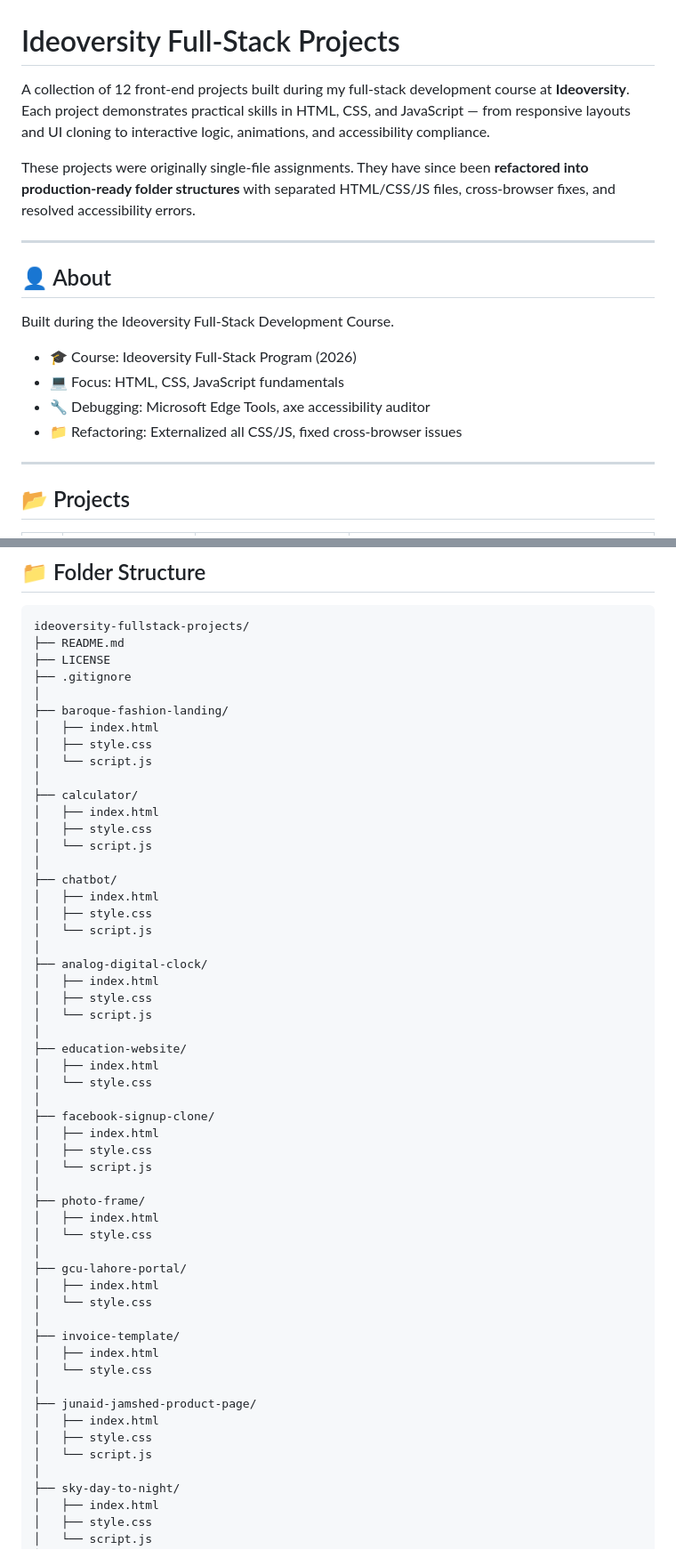
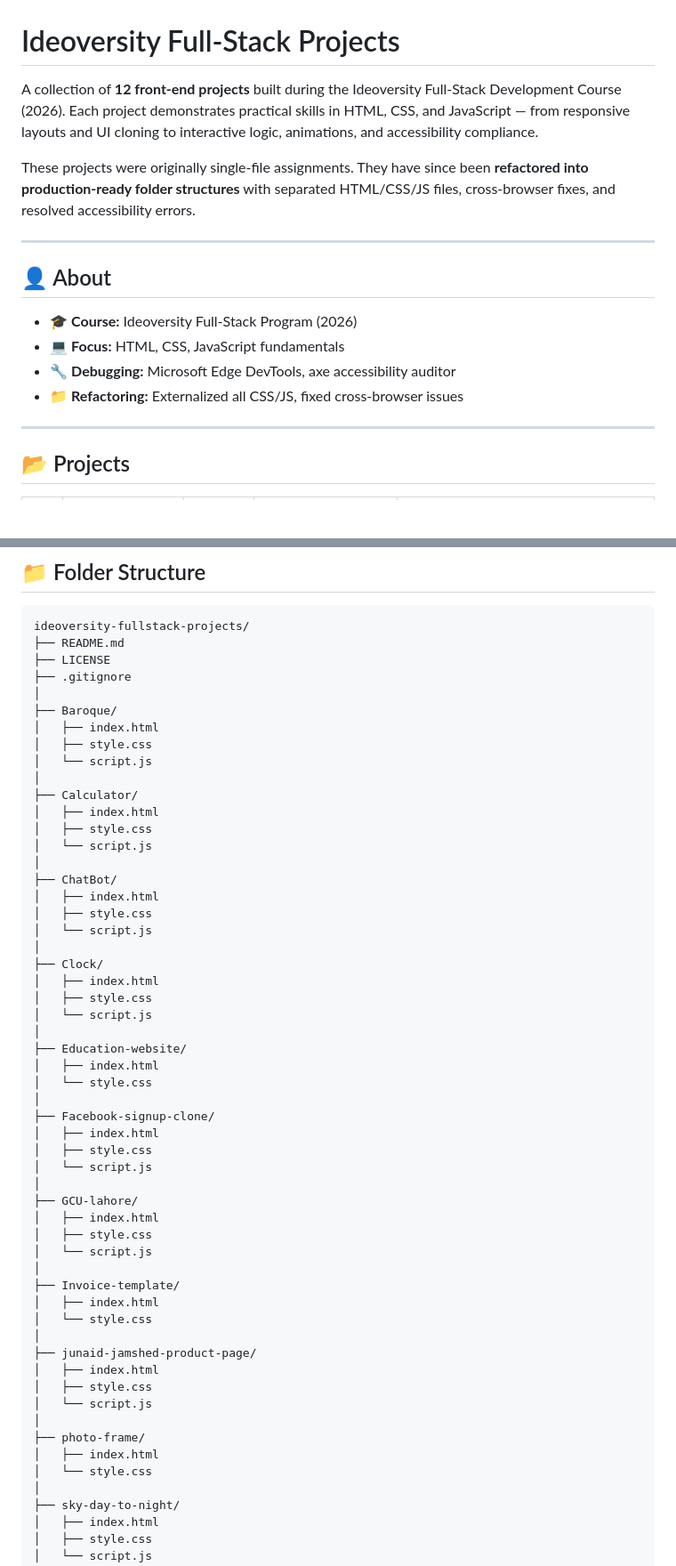
Before and after one commit to ahmedabbas52233-a11y/ideoversity-fullstack-projects, a Markdown page: README.md, 2 parts joined by grey strips. Shown at 89% size. Rendered like a GitHub page; blank space fills up the shorter version.

```diff
--- a/README.md
+++ b/README.md
@@ -1,6 +1,6 @@
 # Ideoversity Full-Stack Projects
 
-A collection of 12 front-end projects built during my full-stack development course at **Ideoversity**. Each project demonstrates practical skills in HTML, CSS, and JavaScript — from responsive layouts and UI cloning to interactive logic, animations, and accessibility compliance.
+A collection of **12 front-end projects** built during the Ideoversity Full-Stack Development Course (2026). Each project demonstrates practical skills in HTML, CSS, and JavaScript — from responsive layouts and UI cloning to interactive logic, animations, and accessibility compliance.
 
 These projects were originally single-file assignments. They have since been **refactored into production-ready folder structures** with separated HTML/CSS/JS files, cross-browser fixes, and resolved accessibility errors.
 
@@ -8,12 +8,10 @@ These projects were originally single-file assignments. They have since been **r
 
 ## 👤 About
 
-Built during the Ideoversity Full-Stack Development Course.
-
-- 🎓 Course: Ideoversity Full-Stack Program (2026)
-- 💻 Focus: HTML, CSS, JavaScript fundamentals
-- 🔧 Debugging: Microsoft Edge Tools, axe accessibility auditor
-- 📁 Refactoring: Externalized all CSS/JS, fixed cross-browser issues
+- 🎓 **Course:** Ideoversity Full-Stack Program (2026)
+- 💻 **Focus:** HTML, CSS, JavaScript fundamentals
+- 🔧 **Debugging:** Microsoft Edge DevTools, axe accessibility auditor
+- 📁 **Refactoring:** Externalized all CSS/JS, fixed cross-browser issues
 
 ---
 
@@ -82,31 +84,45 @@ ideoversity-fullstack-projects/
 ├── LICENSE
 ├── .gitignore
 │
-├── baroque-fashion-landing/
+├── Baroque/
 │   ├── index.html
 │   ├── style.css
 │   └── script.js
 │
-├── calculator/
+├── Calculator/
 │   ├── index.html
 │   ├── style.css
 │   └── script.js
 │
-├── chatbot/
+├── ChatBot/
 │   ├── index.html
 │   ├── style.css
 │   └── script.js
 │
-├── analog-digital-clock/
+├── Clock/
 │   ├── index.html
 │   ├── style.css
 │   └── script.js
 │
-├── education-website/
+├── Education-website/
 │   ├── index.html
 │   └── style.css
 │
-├── facebook-signup-clone/
+├── Facebook-signup-clone/
+│   ├── index.html
+│   ├── style.css
+│   └── script.js
+│
+├── GCU-lahore/
+│   ├── index.html
+│   ├── style.css
+│   └── script.js
+│
+├── Invoice-template/
+│   ├── index.html
+│   └── style.css
+│
+├── junaid-jamshed-product-page/
 │   ├── index.html
 │   ├── style.css
 │   └── script.js
@@ -114,19 +130,6 @@ ideoversity-fullstack-projects/
 ├── photo-frame/
 │   ├── index.html
 │   └── style.css
-│
-├── gcu-lahore-portal/
-│   ├── index.html
-│   └── style.css
-│
-├── invoice-template/
-│   ├── index.html
-│   └── style.css
-│
-├── junaid-jamshed-product-page/
-│   ├── index.html
-│   ├── style.css
-│   └── script.js
 │
 ├── sky-day-to-night/
 │   ├── index.html
```
Also changed, not shown: other parts of README.md (+57 -53 lines).
